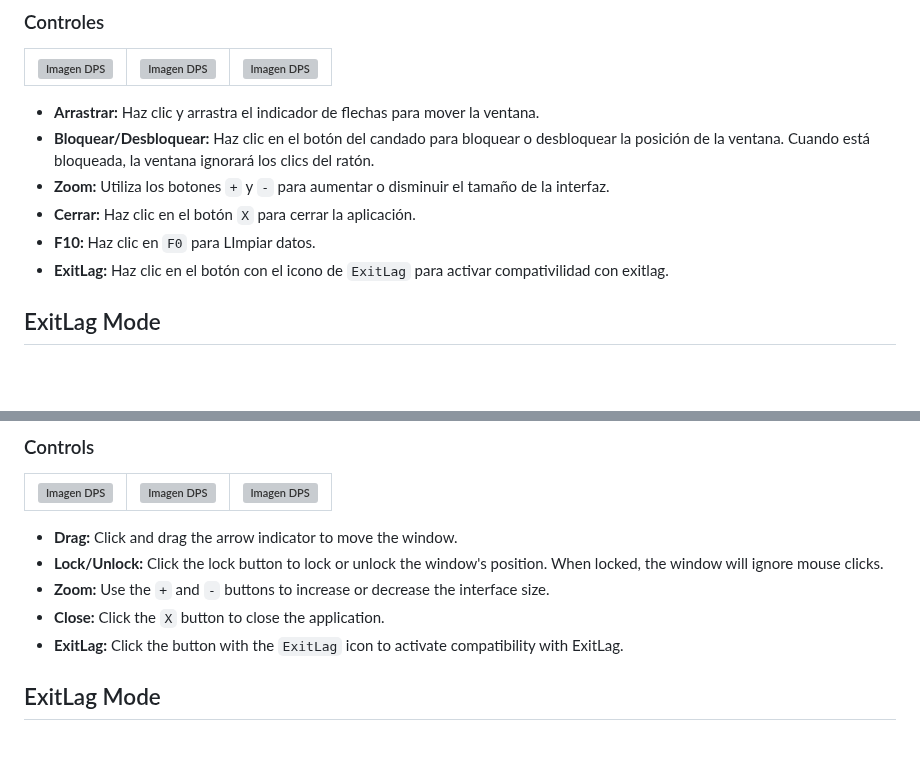
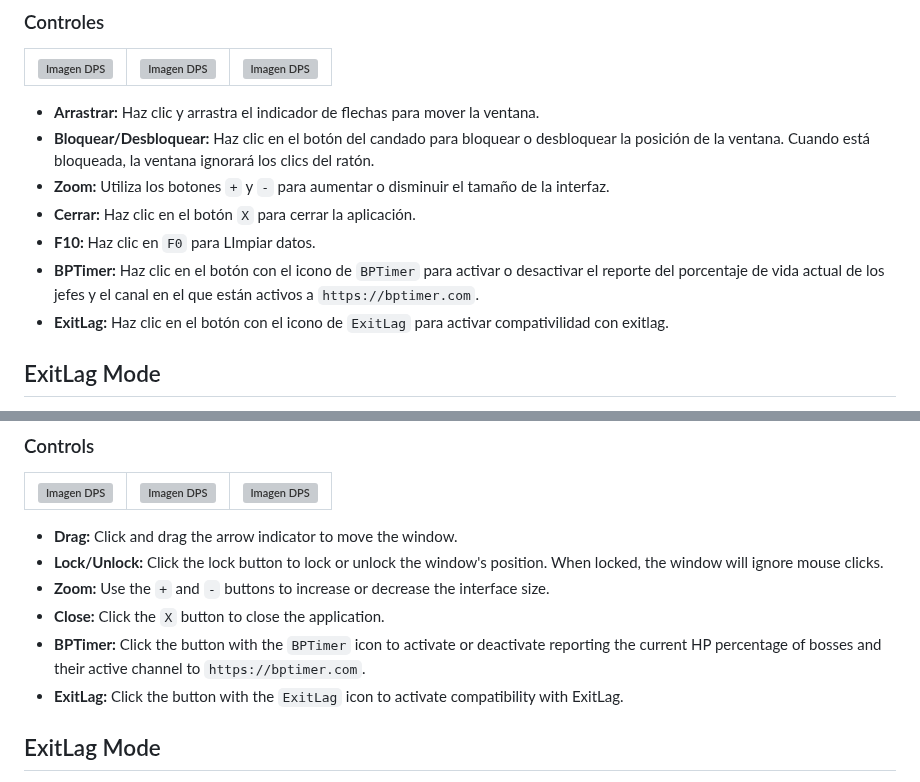
Before and after one commit to mrsnakke/BPSR-Meter, a Markdown page: README.md, 2 parts joined by grey strips. Drawn GitHub-style; blank space fills up the shorter version; grey boxes are pictures that could not be loaded.

Commit message:
docs: Add BPTimer button functionality to README
This commit updates the README.md file to include documentation for the newly
added BPTimer button. The description, provided in both Spanish and English,
explains that this button activates or deactivates the reporting of current
boss HP percentages and their active channels to bptimer.com.

```diff
--- a/README.md
+++ b/README.md
@@ -75,6 +75,7 @@ La aplicación se abrirá como una ventana superpuesta. Cuando inicies el juego,
 - **Zoom:** Utiliza los botones `+` y `-` para aumentar o disminuir el tamaño de la interfaz.
 - **Cerrar:** Haz clic en el botón `X` para cerrar la aplicación.
 - **F10:** Haz clic en `F0` para LImpiar datos.
+- **BPTimer:** Haz clic en el botón con el icono de `BPTimer` para activar o desactivar el reporte del porcentaje de vida actual de los jefes y el canal en el que están activos a `https://bptimer.com`.
 - **ExitLag:** Haz clic en el botón con el icono de `ExitLag` para activar compativilidad con exitlag.
 ## ExitLag Mode
 En este modo se desactiva el limpiado automatico al cambiar de instancia ya que no es compatible con exitlag.
@@ -190,6 +191,7 @@ The application will open as an overlay window. When you start the game, it will
 - **Lock/Unlock:** Click the lock button to lock or unlock the window's position. When locked, the window will ignore mouse clicks.
 - **Zoom:** Use the `+` and `-` buttons to increase or decrease the interface size.
 - **Close:** Click the `X` button to close the application.
+- **BPTimer:** Click the button with the `BPTimer` icon to activate or deactivate reporting the current HP percentage of bosses and their active channel to `https://bptimer.com`.
 - **ExitLag:** Click the button with the `ExitLag` icon to activate compatibility with ExitLag.
 ## ExitLag Mode
 In this mode, the automatic clearing when changing instances is disabled as it is not compatible with ExitLag.
```
